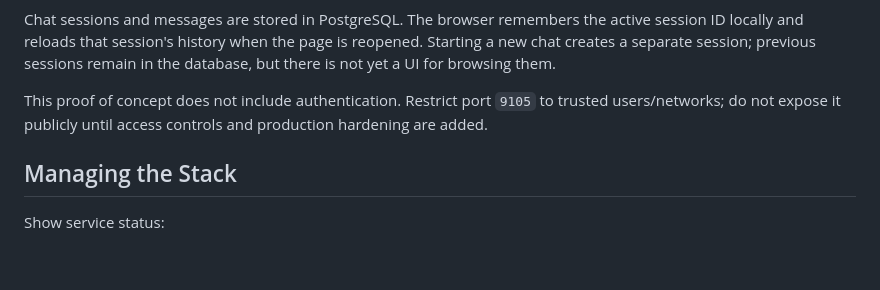
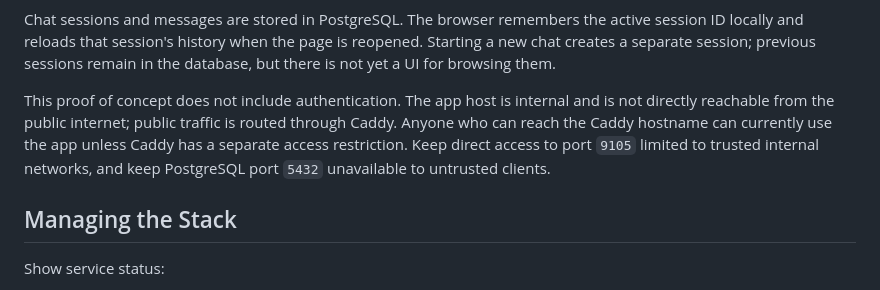
Before and after one commit to rsbauer/pachat, a Markdown page: README.md, the part around the change. Rendered like a GitHub page; blank space fills up the shorter version.

```diff
--- a/README.md
+++ b/README.md
@@ -28,7 +28,7 @@ The web app is served on port `9105`. Open `http://<server>:9105` from a browser
 
 Chat sessions and messages are stored in PostgreSQL. The browser remembers the active session ID locally and reloads that session's history when the page is reopened. Starting a new chat creates a separate session; previous sessions remain in the database, but there is not yet a UI for browsing them.
 
-This proof of concept does not include authentication. Restrict port `9105` to trusted users/networks; do not expose it publicly until access controls and production hardening are added.
+This proof of concept does not include authentication. The app host is internal and is not directly reachable from the public internet; public traffic is routed through Caddy. Anyone who can reach the Caddy hostname can currently use the app unless Caddy has a separate access restriction. Keep direct access to port `9105` limited to trusted internal networks, and keep PostgreSQL port `5432` unavailable to untrusted clients.
 
 ## Managing the Stack
 
```
Also changed, not shown: plan/hardening.md (added, +54 -0 lines), plan/plan.md (+5 -5 lines).
